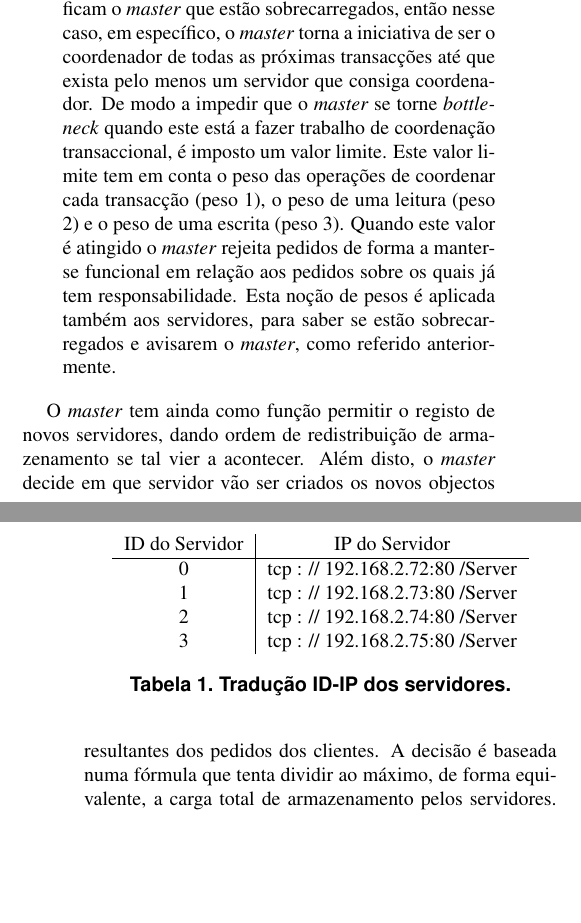
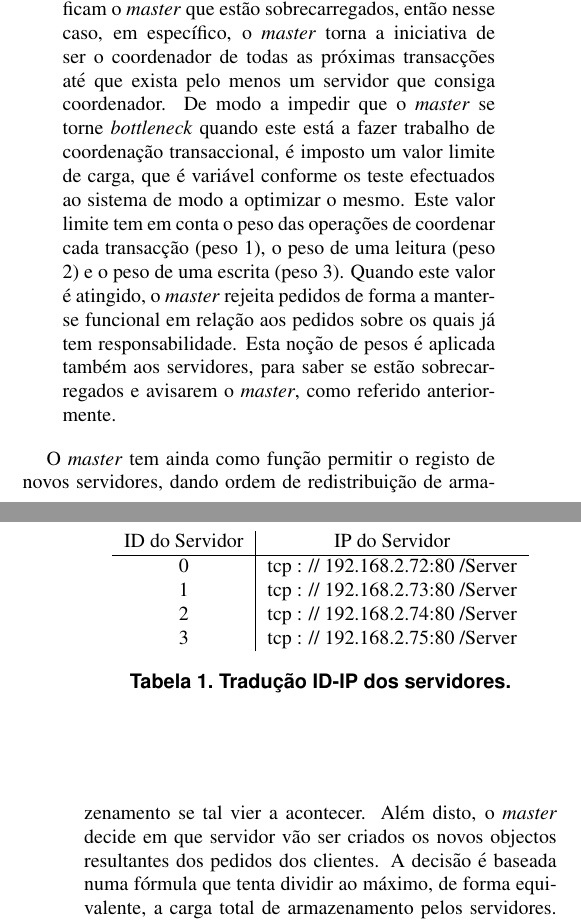
Before and after one commit to teofcafe/PADI-DSTM-Project-2013-14, a LaTeX paper (latex8.tex, which reads Master.tex): two parts of the columns of pages 1 and 2 of 4, joined at a grey line, cut so that both start at the same text, the shorter picture padded with empty space. Compiled offline with pdfLaTeX.

Commit message:
Correcção da secção Caso Crítico no master

```diff
--- a/Master.tex
+++ b/Master.tex
@@ -5,7 +5,7 @@ O \textit{\textit{master}} ao receber um pedido do cliente, seja de criação ou
 Inicialmente, para a escolha do coordenador, o \textit{master} selecciona um dos servidores aleatoriamente, sendo que este instante de tempo (momento em que é escolhido o primeiro coordenador) corresponde ao primeiro pedido do cliente. Consoante são recebidos novos pedidos dos clientes, são escolhidos (pelo \textit{master}) servidores para serem coordenadores das novas transacções (entre os que ainda não foram escolhidos). Deste modo, algures no tempo, todos os servidores terão a contribuir com trabalho de coordenação transaccional. Nessa altura a distribuição de transacções pelos coordenadores é distribuída de modo aleatório. Quando algum dos servidores notifica o \textit{master} que está  sobrecarregado, o \textit{master} descarta-o como opção para coordenador até que receba uma notificação do mesmo servidor a avisar que já se encontra pronto para coordenar novamente.
 
 \begin{description}
-\item[Caso crítico:] Quando todos os servidores disponíveis notificam o \textit{master} que estão sobrecarregados, então nesse caso, em específico, o \textit{master} torna a iniciativa de ser o coordenador de todas as próximas transacções até que exista pelo menos um servidor que consiga coordenador. De modo a impedir que o \textit{master} se torne \textit{bottleneck} quando este está a fazer trabalho de coordenação transaccional, é imposto um valor limite. Este valor limite tem em conta o peso das operações de coordenar cada transacção (peso 1), o peso de uma leitura (peso 2) e o peso de uma escrita (peso 3). Quando este valor é atingido o \textit{master} rejeita pedidos de forma a manter-se funcional em relação aos pedidos sobre os quais já tem responsabilidade. Esta noção de pesos é aplicada também aos servidores, para saber se estão sobrecarregados e avisarem o \textit{master}, como referido anteriormente.
+\item[Caso crítico:] Quando todos os servidores disponíveis notificam o \textit{master} que estão sobrecarregados, então nesse caso, em específico, o \textit{master} torna a iniciativa de ser o coordenador de todas as próximas transacções até que exista pelo menos um servidor que consiga coordenador. De modo a impedir que o \textit{master} se torne \textit{bottleneck} quando este está a fazer trabalho de coordenação transaccional, é imposto um valor limite de carga, que é variável conforme os teste efectuados ao sistema de modo a optimizar o mesmo. Este valor limite tem em conta o peso das operações de coordenar cada transacção (peso 1), o peso de uma leitura (peso 2) e o peso de uma escrita (peso 3). Quando este valor é atingido, o \textit{master} rejeita pedidos de forma a manter-se funcional em relação aos pedidos sobre os quais já tem responsabilidade. Esta noção de pesos é aplicada também aos servidores, para saber se estão sobrecarregados e avisarem o \textit{master}, como referido anteriormente.
 \end{description}
 
 O \textit{master} tem ainda como função permitir o registo de novos servidores, dando ordem de redistribuição de armazenamento se tal vier a acontecer. Além disto, o \textit{master} decide em que servidor vão ser criados os novos objectos resultantes dos pedidos dos clientes. A decisão é baseada numa fórmula que tenta dividir ao máximo, de forma equivalente, a carga total de armazenamento pelos servidores. A fórmula baseia-se no ID numérico de entrada (IDobjecto) e no número de servidores activos naquele momento (nServidoresActivos), sendo que o resultado de (IDobjecto mod nServidoresActivos) resultará no servidor no qual será colocado o novo objecto. Esta fórmula serve também para aceder a objectos já existentes. Isto é válido para todos os objectos, excepto para aqueles são extremamente acedidos e residem no mesmo servidor. Estes são designados por objectos especiais. Para estes objectos é guardado no \textit{master} a sua localização real, visto que a fórmula não iria resultar neste caso. Deste modo, antes de executar a fórmula para saber onde está o objecto, verifica-se se o mesmo é um objecto especial. Isto é feito a partir da tentativa de acesso ao objecto em questão numa tabela de dispersão. Caso o acesso seja feito com sucesso (o objecto está na tabela e portanto é especial) a localização real é devolvida, caso contrário é devolvido \textit{null} e sabemos que temos que encontrar a localização a partir da fórmula genérica. Sempre que um servidor é criado, o \textit{master} fornece-lhe a informação relativa a esta fórmula. Do mesmo modo, cada vez que um novo servidor aparece no sistema ou um objecto é considerado especial, essa informação tem que ser actualizada. Deste modo, à medida que os servidores tentam aceder à informação não actualizada é apresentado um erro. Quando os servidores se deparam com este erro, requisitam a informação ao \textit{master} e nesse momento têm acesso á informação actualizada.  A partir do momento que o servidor se regista no \textit{master},  pode também ser escolhido para ser coordenador, visto que a selecção se dá de forma aleatória entre todos os servidores.
```
